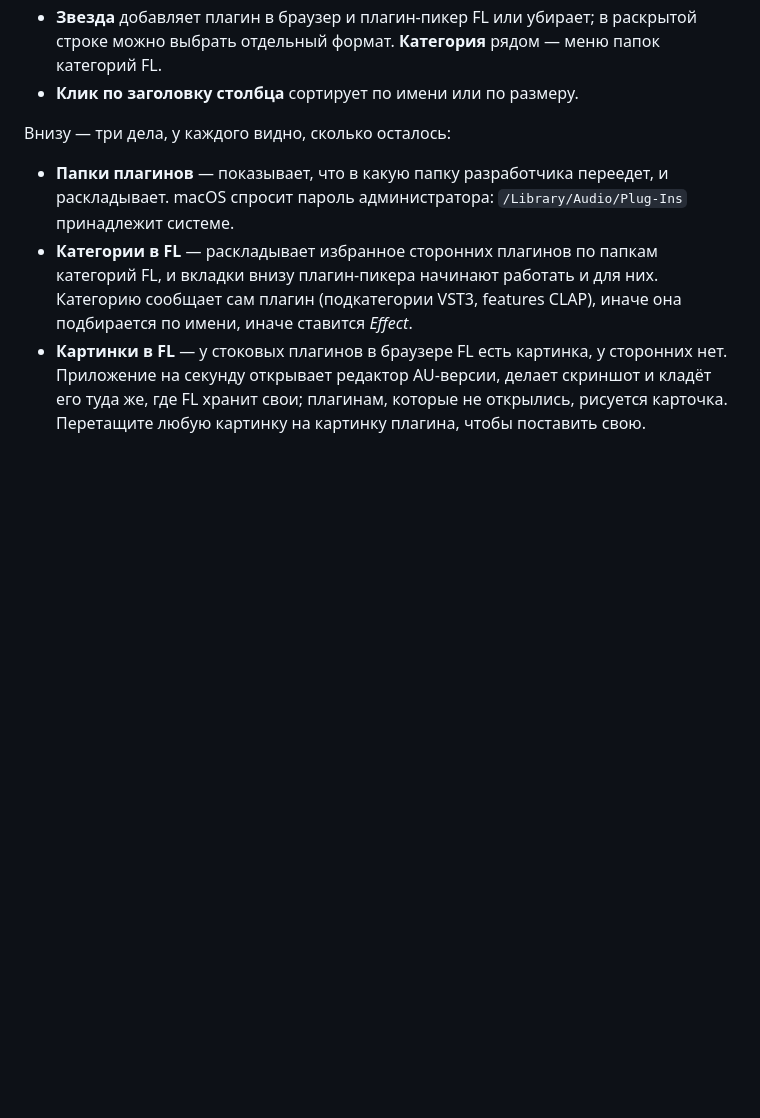
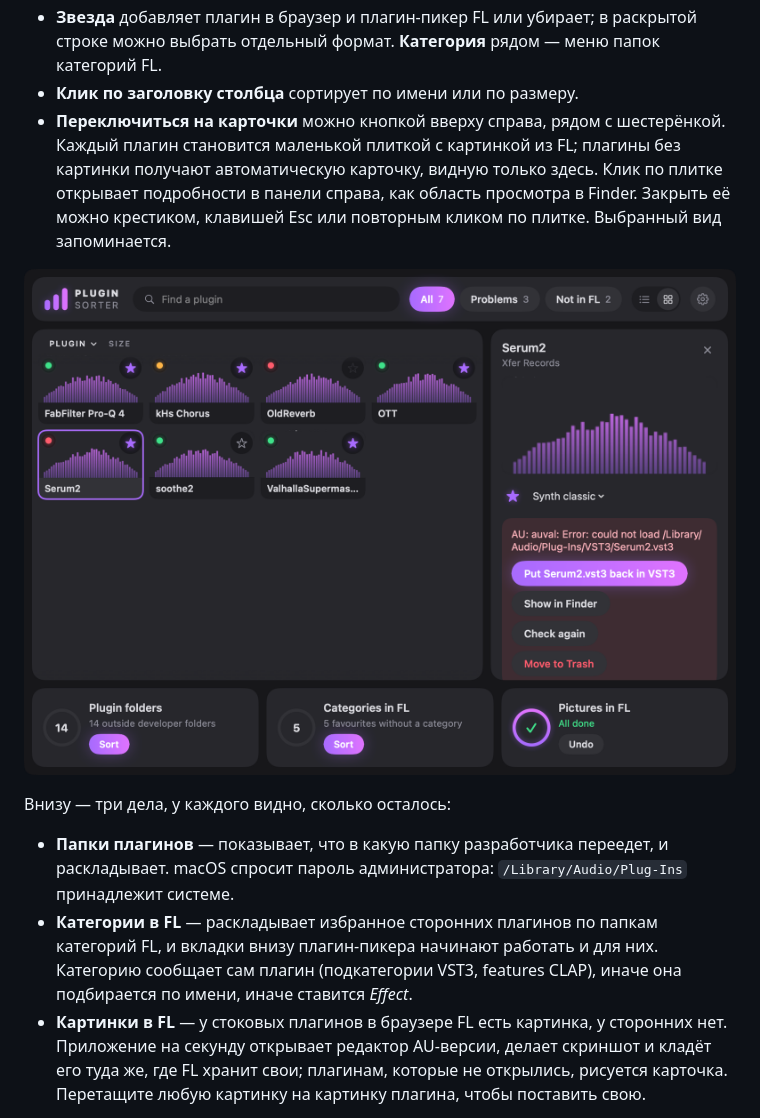
Before and after one commit to Wirtexxx/plugin-sorter, a Markdown page: README.ru.md, the part around the change. GitHub-like rendering; pictures changed too: docs/screenshot-cards.png (added); blank space fills up the shorter version.

Commit message:
docs: show the card view in the README and screenshots
Co-Authored-By: Claude Opus 5.5 <noreply@anthropic.com>

```diff
--- a/README.ru.md
+++ b/README.ru.md
@@ -118,6 +118,14 @@ cd plugin-sorter
 - **Звезда** добавляет плагин в браузер и плагин-пикер FL или убирает; в раскрытой строке можно
   выбрать отдельный формат. **Категория** рядом — меню папок категорий FL.
 - **Клик по заголовку столбца** сортирует по имени или по размеру.
+- **Переключиться на карточки** можно кнопкой вверху справа, рядом с шестерёнкой. Каждый плагин становится
+  маленькой плиткой с картинкой из FL; плагины без картинки получают автоматическую карточку, видную только
+  здесь. Клик по плитке открывает подробности в панели справа, как область просмотра в Finder. Закрыть её
+  можно крестиком, клавишей Esc или повторным кликом по плитке. Выбранный вид запоминается.
+
+<p align="center">
+  <img src="docs/screenshot-cards.png" width="760" alt="Плагины в виде карточек, один открыт в панели">
+</p>
 
 Внизу — три дела, у каждого видно, сколько осталось:
 
```
Also changed, not shown: README.md (+8 -0 lines), docs/screenshot-expanded.png, docs/screenshot.png, 2 other files.
